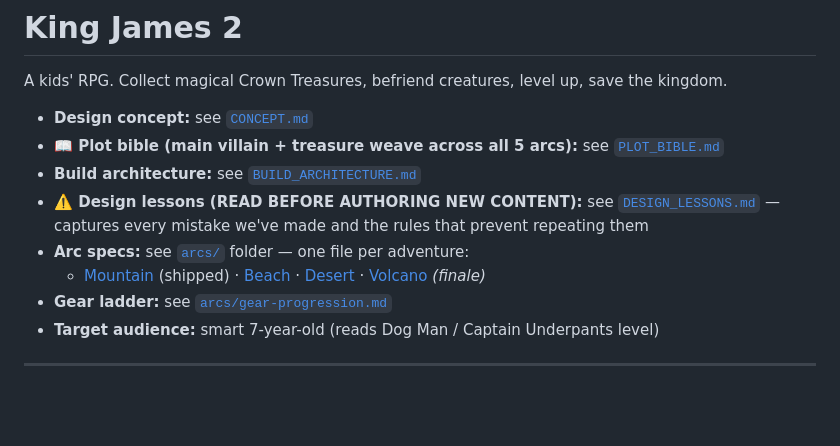
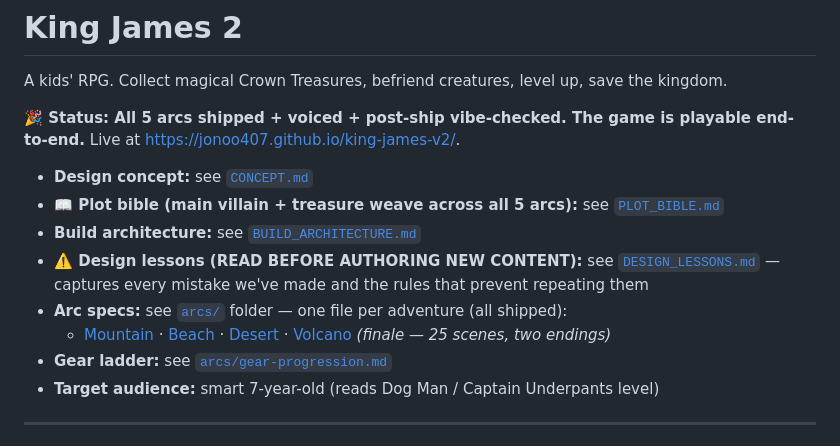
Before and after one commit to jonoo407/king-james-v2, a Markdown page: README.md, the part around the change. Drawn GitHub-style; blank space fills up the shorter version.

```diff
--- a/README.md
+++ b/README.md
@@ -1,13 +1,15 @@
 # King James 2
 
 A kids' RPG. Collect magical Crown Treasures, befriend creatures, level up, save the kingdom.
+
+**🎉 Status: All 5 arcs shipped + voiced + post-ship vibe-checked. The game is playable end-to-end.** Live at https://jonoo407.github.io/king-james-v2/.
 
 - **Design concept:** see [`CONCEPT.md`](CONCEPT.md)
 - **📖 Plot bible (main villain + treasure weave across all 5 arcs):** see [`PLOT_BIBLE.md`](PLOT_BIBLE.md)
 - **Build architecture:** see [`BUILD_ARCHITECTURE.md`](BUILD_ARCHITECTURE.md)
 - **⚠️ Design lessons (READ BEFORE AUTHORING NEW CONTENT):** see [`DESIGN_LESSONS.md`](DESIGN_LESSONS.md) — captures every mistake we've made and the rules that prevent repeating them
-- **Arc specs:** see [`arcs/`](arcs/) folder — one file per adventure:
-  - [Mountain](arcs/mountain.md) (shipped) · [Beach](arcs/beach.md) · [Desert](arcs/desert.md) · [Volcano](arcs/volcano.md) *(finale)*
+- **Arc specs:** see [`arcs/`](arcs/) folder — one file per adventure (all shipped):
+  - [Mountain](arcs/mountain.md) · [Beach](arcs/beach.md) · [Desert](arcs/desert.md) · [Volcano](arcs/volcano.md) *(finale — 25 scenes, two endings)*
 - **Gear ladder:** see [`arcs/gear-progression.md`](arcs/gear-progression.md)
 - **Target audience:** smart 7-year-old (reads Dog Man / Captain Underpants level)
 
```
Also changed, not shown: PLOT_BIBLE.md (+2 -0 lines), VOICE_STATUS.md (+27 -33 lines).
